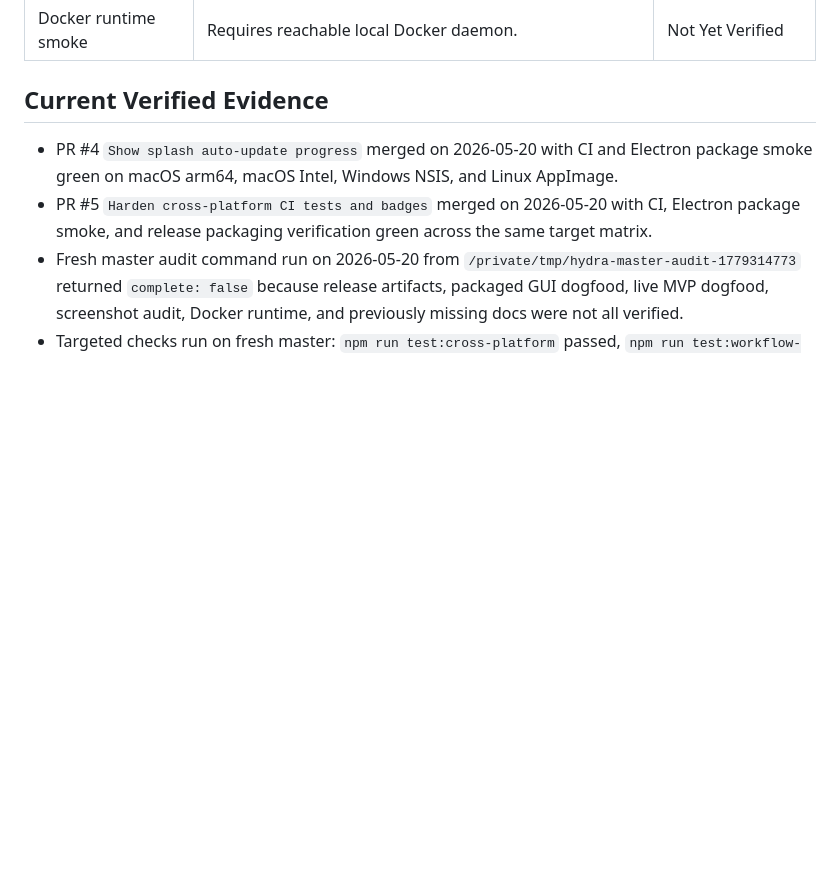
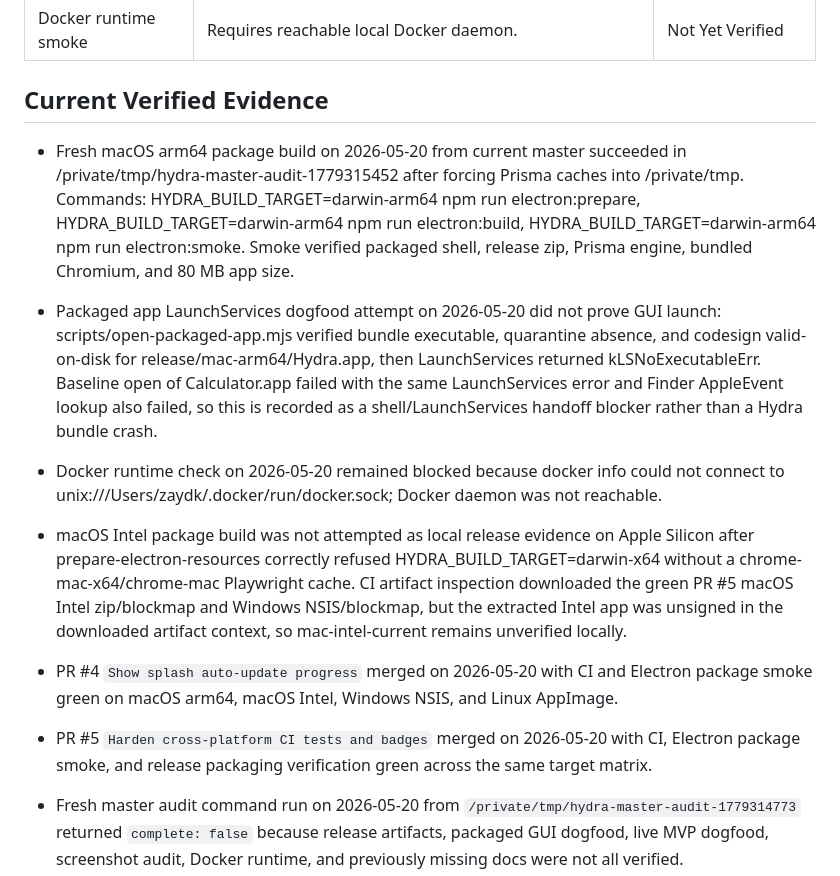
Before and after one commit to zaydiscold/hydra, a Markdown page: docs/RELEASE_AUDIT.md, the part around the change. Drawn GitHub-style; blank space fills up the shorter version.

Commit message:
Record packaged runtime audit evidence

```diff
--- a/docs/RELEASE_AUDIT.md
+++ b/docs/RELEASE_AUDIT.md
@@ -25,6 +25,11 @@ Scope: source-verifiable release readiness for the Electron desktop app, plus ex
 
 ## Current Verified Evidence
 
+- Fresh macOS arm64 package build on 2026-05-20 from current master succeeded in /private/tmp/hydra-master-audit-1779315452 after forcing Prisma caches into /private/tmp. Commands: HYDRA_BUILD_TARGET=darwin-arm64 npm run electron:prepare, HYDRA_BUILD_TARGET=darwin-arm64 npm run electron:build, HYDRA_BUILD_TARGET=darwin-arm64 npm run electron:smoke. Smoke verified packaged shell, release zip, Prisma engine, bundled Chromium, and 80 MB app size.
+- Packaged app LaunchServices dogfood attempt on 2026-05-20 did not prove GUI launch: scripts/open-packaged-app.mjs verified bundle executable, quarantine absence, and codesign valid-on-disk for release/mac-arm64/Hydra.app, then LaunchServices returned kLSNoExecutableErr. Baseline open of Calculator.app failed with the same LaunchServices error and Finder AppleEvent lookup also failed, so this is recorded as a shell/LaunchServices handoff blocker rather than a Hydra bundle crash.
+- Docker runtime check on 2026-05-20 remained blocked because docker info could not connect to unix:///Users/zaydk/.docker/run/docker.sock; Docker daemon was not reachable.
+- macOS Intel package build was not attempted as local release evidence on Apple Silicon after prepare-electron-resources correctly refused HYDRA_BUILD_TARGET=darwin-x64 without a chrome-mac-x64/chrome-mac Playwright cache. CI artifact inspection downloaded the green PR #5 macOS Intel zip/blockmap and Windows NSIS/blockmap, but the extracted Intel app was unsigned in the downloaded artifact context, so mac-intel-current remains unverified locally.
+
 - PR #4 `Show splash auto-update progress` merged on 2026-05-20 with CI and Electron package smoke green on macOS arm64, macOS Intel, Windows NSIS, and Linux AppImage.
 - PR #5 `Harden cross-platform CI tests and badges` merged on 2026-05-20 with CI, Electron package smoke, and release packaging verification green across the same target matrix.
 - Fresh master audit command run on 2026-05-20 from `/private/tmp/hydra-master-audit-1779314773` returned `complete: false` because release artifacts, packaged GUI dogfood, live MVP dogfood, screenshot audit, Docker runtime, and previously missing docs were not all verified.
```
